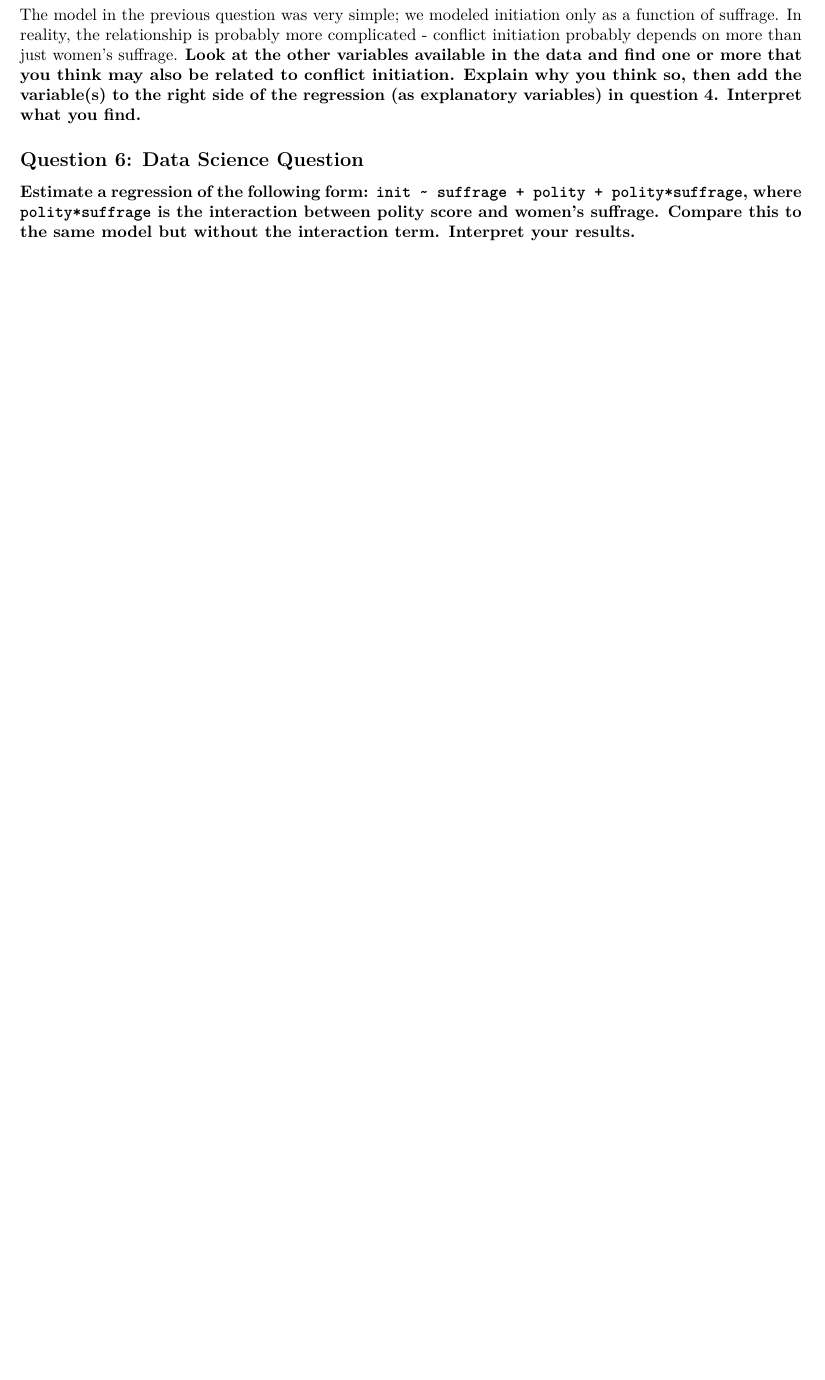
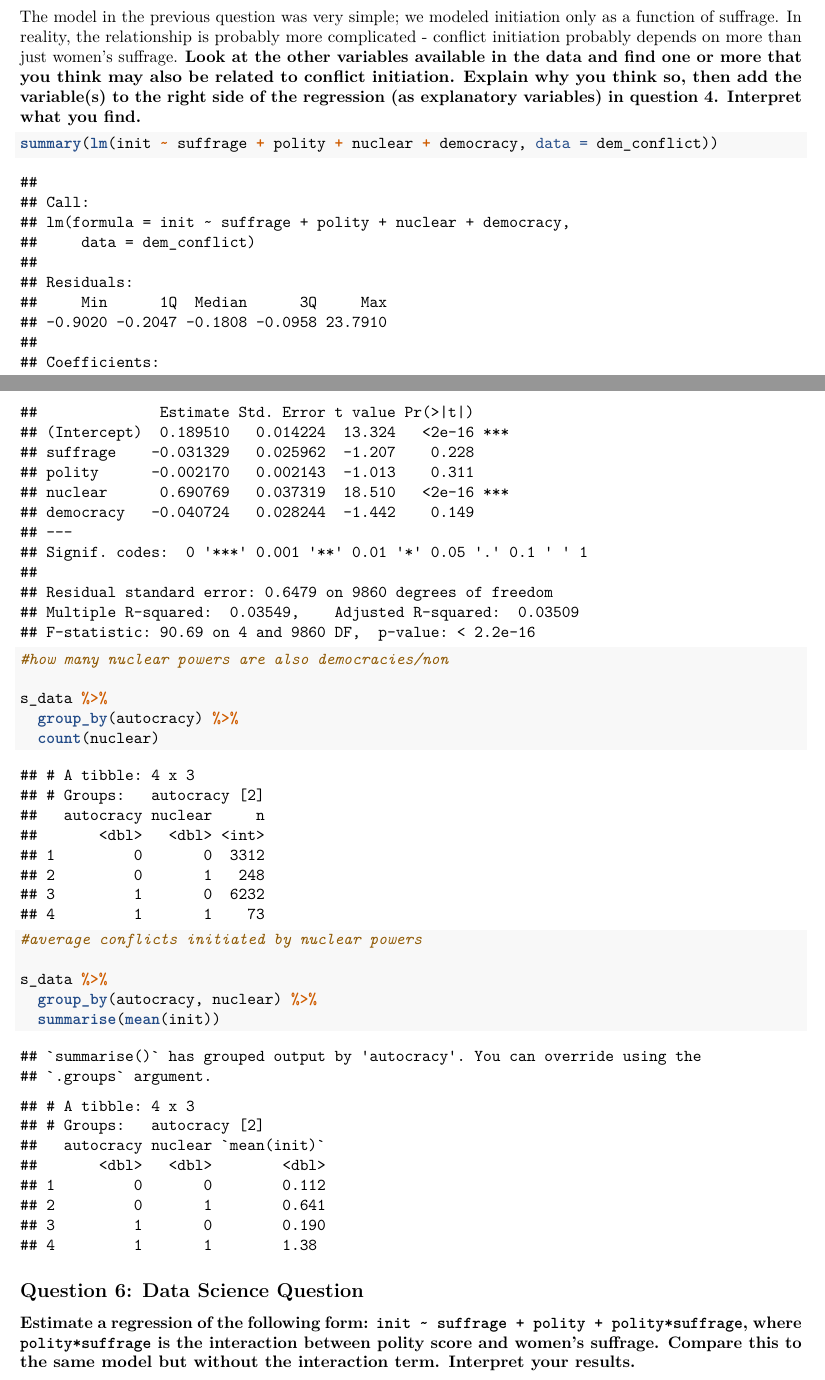
Before and after one commit to sorkinsydney18/week6_October14, an R Markdown document (data_assignment6_oct14_2021.Rmd): part of page 5 of 7 before the commit and two parts of pages 4 and 5 of 7 after it, the two joined at a grey line, cut so that both start at the same text, the shorter picture padded with empty space. Rendered offline with R 4.5, knitr and Pandoc, then LaTeX, with nearby package versions.

Commit message:
last commit

````diff
--- a/data_assignment6_oct14_2021.Rmd
+++ b/data_assignment6_oct14_2021.Rmd
@@ -87,9 +87,7 @@ The democratic peace - i.e. the propensity for democracies to avoid conflict wit
 dem_conflict <- s_data %>%
   mutate(democracy = ifelse(polity >= 6, 1, 0))
 
-dem_conflict %>%
-  ggplot(aes(x = year, y = init, color = democracy)) +
-  geom_point()
+
 
 #deomocracy conflict
 dem_conflict %>%
@@ -128,7 +126,11 @@ summary(lm(init ~ suffrage, data = s_data))
 
 #confidence interval - multiply SD error by 1.96 in either direction
 
+#lower bound
+(-0.050727 - (0.013532*1.96))
 
+#upper bound
+(-0.050727 + (0.013532*1.96))
 
 
 ```
@@ -138,6 +140,26 @@ summary(lm(init ~ suffrage, data = s_data))
 ## Question 5
 
 The model in the previous question was very simple; we modeled initiation only as a function of suffrage. In reality, the relationship is probably more complicated - conflict initiation probably depends on more than just women's suffrage. **Look at the other variables available in the data and find one or more that you think may also be related to conflict initiation. Explain why you think so, then add the variable(s) to the right side of the regression (as explanatory variables) in question 4. Interpret what you find.**
+
+```{r, q5}
+
+summary(lm(init ~ suffrage + polity + nuclear + democracy, data = dem_conflict))
+
+#how many nuclear powers are also democracies/non
+
+s_data %>%
+  group_by(autocracy) %>%
+  count(nuclear)
+
+
+#average conflicts initiated by nuclear powers
+
+s_data %>%
+  group_by(autocracy, nuclear) %>%
+  summarise(mean(init))
+
+```
+
 
 ## Question 6: Data Science Question
 
````
